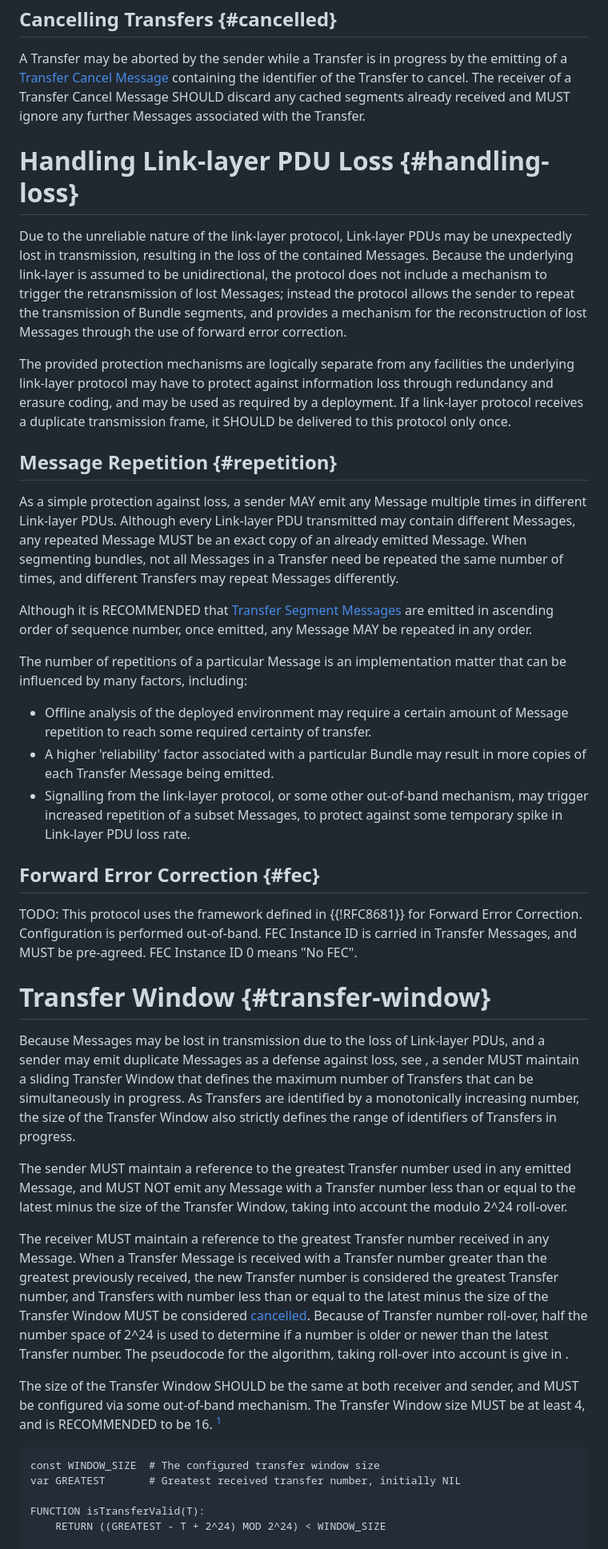
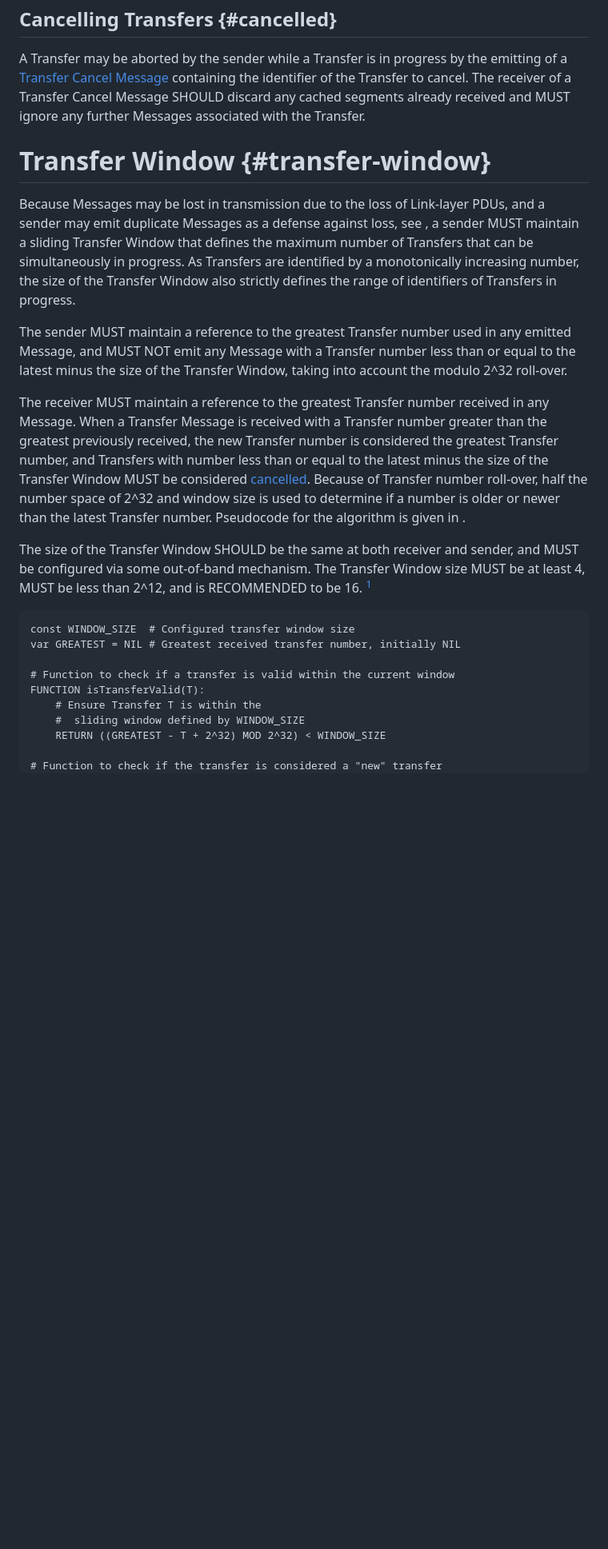
Before and after one commit to ricktaylor/btpu, a Markdown page: draft-taylor-btpu.md, the part around one of its changes. Shown at 80% size. Rendered like a GitHub page; blank space fills up the shorter version.

Commit message:
Extract the FEC stuff to a separate doc

```diff
--- a/draft-taylor-btpu.md
+++ b/draft-taylor-btpu.md
@@ -178,42 +177,24 @@ In order to support the transmission of Bundles with different priorities, Trans
 
 A Transfer may be aborted by the sender while a Transfer is in progress by the emitting of a [Transfer Cancel Message](#transfer-cancel-message) containing the identifier of the Transfer to cancel.  The receiver of a Transfer Cancel Message SHOULD discard any cached segments already received and MUST ignore any further Messages associated with the Transfer.
 
-# Handling Link-layer PDU Loss {#handling-loss}
-
-Due to the unreliable nature of the link-layer protocol, Link-layer PDUs may be unexpectedly lost in transmission, resulting in the loss of the contained Messages.  Because the underlying link-layer is assumed to be unidirectional, the protocol does not include a mechanism to trigger the retransmission of lost Messages; instead the protocol allows the sender to repeat the transmission of Bundle segments, and provides a mechanism for the reconstruction of lost Messages through the use of forward error correction.
-
-The provided protection mechanisms are logically separate from any facilities the underlying link-layer protocol may have to protect against information loss through redundancy and erasure coding, and may be used as required by a deployment.  If a link-layer protocol receives a duplicate transmission frame, it SHOULD be delivered to this protocol only once.
-
-## Message Repetition {#repetition}
-
-As a simple protection against loss, a sender MAY emit any Message multiple times in different Link-layer PDUs.  Although every Link-layer PDU transmitted may contain different Messages, any repeated Message MUST be an exact copy of an already emitted Message.  When segmenting bundles, not all Messages in a Transfer need be repeated the same number of times, and different Transfers may repeat Messages differently.
-
-Although it is RECOMMENDED that [Transfer Segment Messages](#transfer-segment-message) are emitted in ascending order of sequence number, once emitted, any Message MAY be repeated in any order.
-
-The number of repetitions of a particular Message is an implementation matter that can be influenced by many factors, including:
-
-- Offline analysis of the deployed environment may require a certain amount of Message repetition to reach some required certainty of transfer.
-- A higher 'reliability' factor associated with a particular Bundle may result in more copies of each Transfer Message being emitted.
-- Signalling from the link-layer protocol, or some other out-of-band mechanism, may trigger increased repetition of a subset Messages, to protect against some temporary spike in Link-layer PDU loss rate.
-
-## Forward Error Correction {#fec}
-
-TODO: This protocol uses the framework defined in {{!RFC8681}} for Forward Error Correction.   Configuration is performed out-of-band.  FEC Instance ID is carried in Transfer Messages, and MUST be pre-agreed.  FEC Instance ID 0 means "No FEC".
-
 # Transfer Window {#transfer-window}
 
 Because Messages may be lost in transmission due to the loss of Link-layer PDUs, and a sender may emit duplicate Messages as a defense against loss, see [](#repetition), a sender MUST maintain a sliding Transfer Window that defines the maximum number of Transfers that can be simultaneously in progress.  As Transfers are identified by a monotonically increasing number, the size of the Transfer Window also strictly defines the range of identifiers of Transfers in progress.
 
-The sender MUST maintain a reference to the greatest Transfer number used in any emitted Message, and MUST NOT emit any Message with a Transfer number less than or equal to the latest minus the size of the Transfer Window, taking into account the modulo 2^24 roll-over.
+The sender MUST maintain a reference to the greatest Transfer number used in any emitted Message, and MUST NOT emit any Message with a Transfer number less than or equal to the latest minus the size of the Transfer Window, taking into account the modulo 2^32 roll-over.
 
-The receiver MUST maintain a reference to the greatest Transfer number received in any Message.  When a Transfer Message is received with a Transfer number greater than the greatest previously received, the new Transfer number is considered the greatest Transfer number, and Transfers with number less than or equal to the latest minus the size of the Transfer Window MUST be considered [cancelled](#cancelled).  Because of Transfer number roll-over, half the number space of 2^24 is used to determine if a number is older or newer than the latest Transfer number.  The pseudocode for the algorithm, taking roll-over into account is give in [](#fig-windowing).
+The receiver MUST maintain a reference to the greatest Transfer number received in any Message.  When a Transfer Message is received with a Transfer number greater than the greatest previously received, the new Transfer number is considered the greatest Transfer number, and Transfers with number less than or equal to the latest minus the size of the Transfer Window MUST be considered [cancelled](#cancelled).  Because of Transfer number roll-over, half the number space of 2^32 and window size is used to determine if a number is older or newer than the latest Transfer number.  Pseudocode for the algorithm is given in [](#fig-windowing).
 
-The size of the Transfer Window SHOULD be the same at both receiver and sender, and MUST be configured via some out-of-band mechanism.  The Transfer Window size MUST be at least 4, and is RECOMMENDED to be 16. [^1]
+The size of the Transfer Window SHOULD be the same at both receiver and sender, and MUST be configured via some out-of-band mechanism.  The Transfer Window size MUST be at least 4, MUST be less than 2^12, and is RECOMMENDED to be 16. [^1]
 
-    const WINDOW_SIZE  # The configured transfer window size
-    var GREATEST       # Greatest received transfer number, initially NIL
+    const WINDOW_SIZE  # Configured transfer window size
+    var GREATEST = NIL # Greatest received transfer number, initially NIL
 
+    # Function to check if a transfer is valid within the current window
     FUNCTION isTransferValid(T):
-        RETURN ((GREATEST - T + 2^24) MOD 2^24) < WINDOW_SIZE
+        # Ensure Transfer T is within the
+        #  sliding window defined by WINDOW_SIZE
+        RETURN ((GREATEST - T + 2^32) MOD 2^32) < WINDOW_SIZE
 
+    # Function to check if the transfer is considered a "new" transfer
     FUNCTION isNewTransfer(T):
```
Also changed, not shown: other parts of draft-taylor-btpu.md (+72 -74 lines), fec.md (added, +89 -0 lines).
